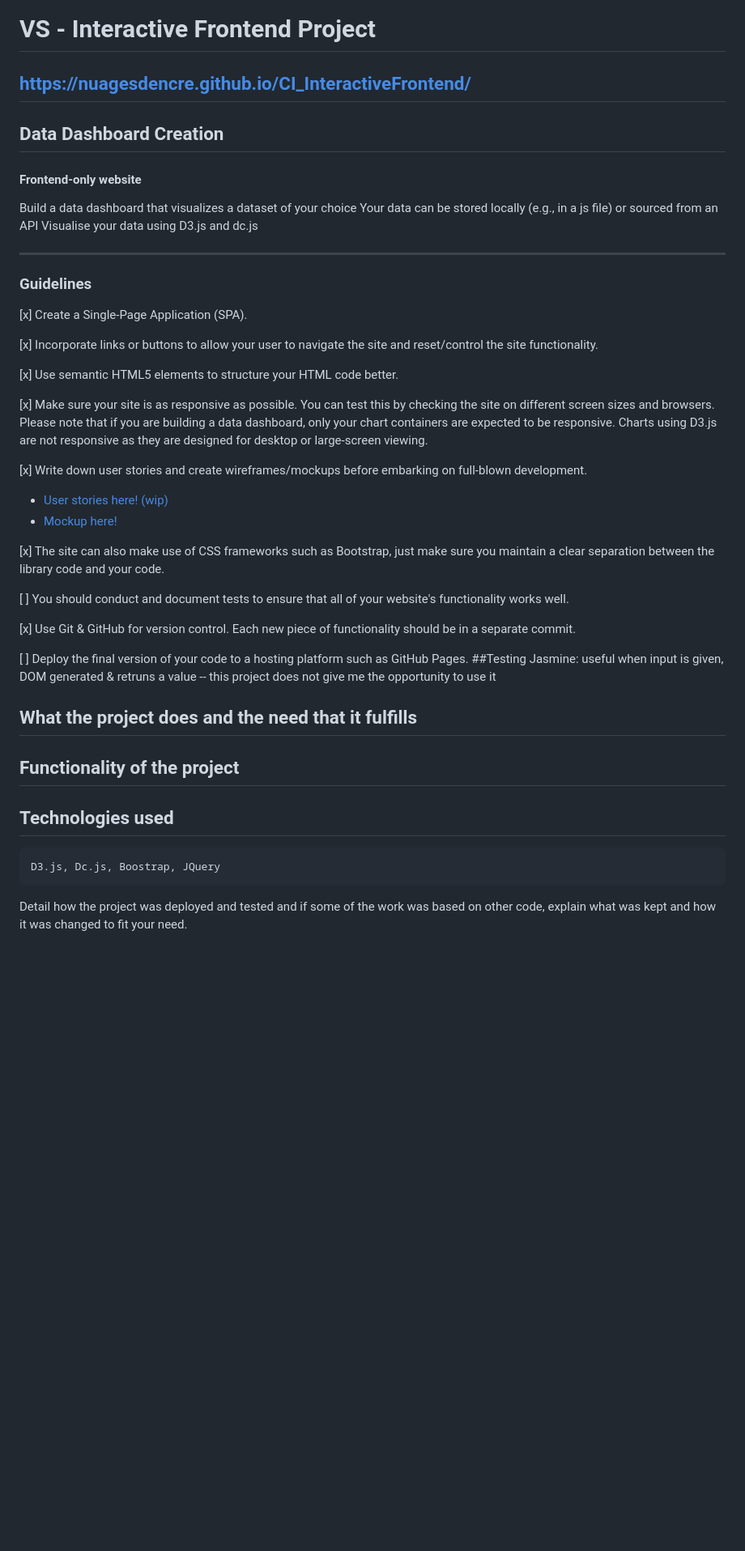
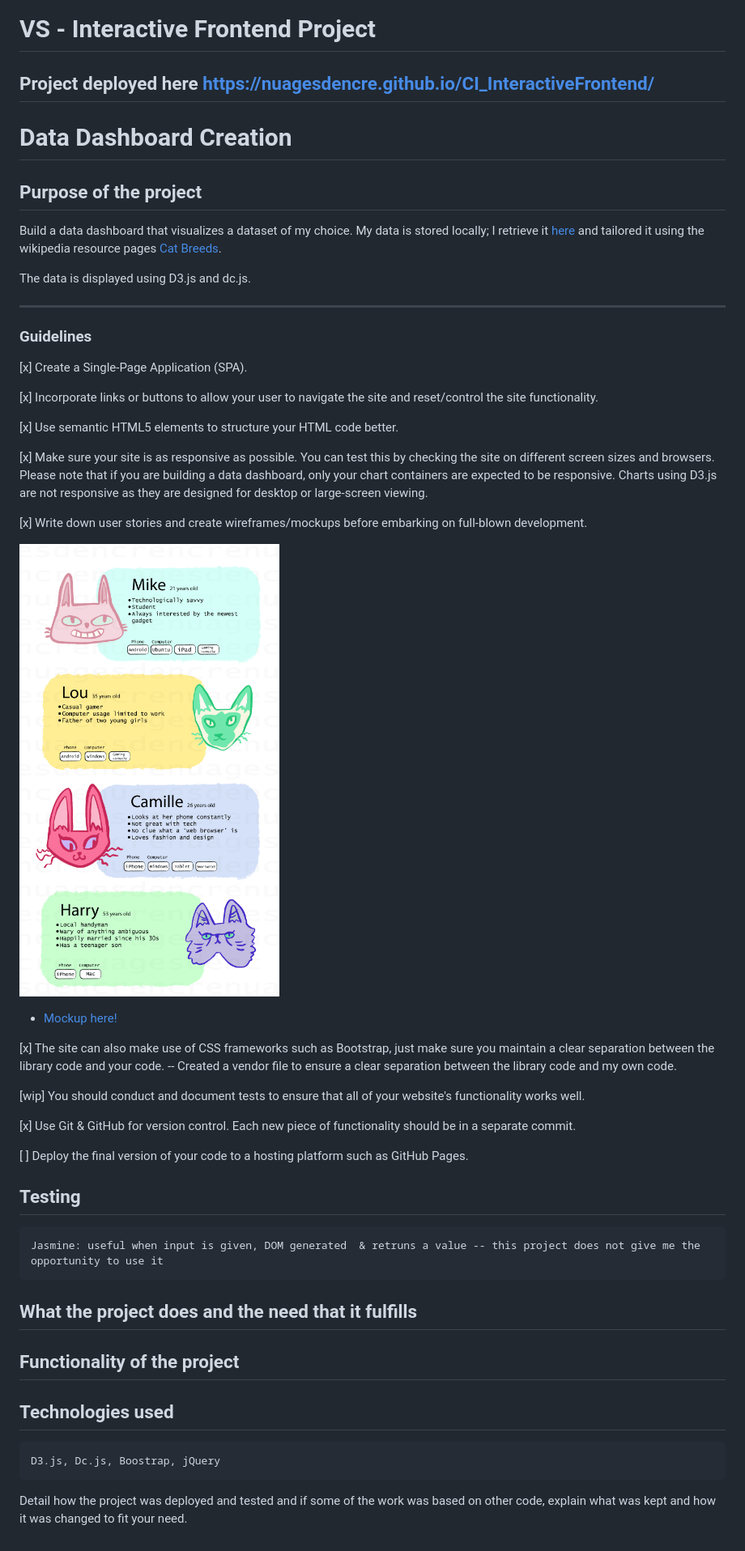
Before and after one commit to Code-Institute-Submissions/CI_InteractiveFrontend, a Markdown page: README.md, the part around the change. Shown: that part at 81% size. Drawn GitHub-style; pictures changed too: stories/userstory_frame.png (added); blank space fills up the shorter version.

Commit message:
updating readme.md file + adding user stories chart

````diff
--- a/README.md
+++ b/README.md
@@ -1,10 +1,11 @@
 # VS - Interactive Frontend Project
-## https://nuagesdencre.github.io/CI_InteractiveFrontend/
-## Data Dashboard Creation
-#### Frontend-only website
-Build a data dashboard that visualizes a dataset of your choice
-Your data can be stored locally (e.g., in a js file) or sourced from an API
-Visualise your data using D3.js and dc.js
+## Project deployed here https://nuagesdencre.github.io/CI_InteractiveFrontend/
+# Data Dashboard Creation
+## Purpose of the project
+Build a data dashboard that visualizes a dataset of my choice.
+My data is stored locally; I retrieve it [here](https://mysafeinfo.com/content/options/catbreeds) and tailored it using the wikipedia resource pages [Cat Breeds](https://en.wikipedia.org/wiki/List_of_cat_breeds).
+
+The data is displayed using D3.js and dc.js.
 
 ******
 ### Guidelines
@@ -19,23 +20,28 @@ Visualise your data using D3.js and dc.js
 
 [x] Write down user stories and create wireframes/mockups before embarking on full-blown development.
 
-* [User stories here! (wip)](stories/userstories.xlsx)
+<!-- * [User stories here! (wip)](stories/userstories.xlsx) -->
+  ![](stories/userstory_frame.png?raw=true)
 * [Mockup here!](datadashboard.png)
 
 [x] The site can also make use of CSS frameworks such as Bootstrap, just make sure you maintain a clear separation between the library code and your code.
+-- Created a vendor file to ensure a clear separation between the library code and my own code.
 
-[ ] You should conduct and document tests to ensure that all of your website's functionality works well.
+[wip] You should conduct and document tests to ensure that all of your website's functionality works well.
 
 [x] Use Git & GitHub for version control. Each new piece of functionality should be in a separate commit.
 
 [ ] Deploy the final version of your code to a hosting platform such as GitHub Pages.
-##Testing
+
+## Testing
+
+```
 Jasmine: useful when input is given, DOM generated  & retruns a value -- this project does not give me the opportunity to use it
-
+```
 ## What the project does and the need that it fulfills
 ## Functionality of the project
 ## Technologies used
 ```
-D3.js, Dc.js, Boostrap, JQuery
+D3.js, Dc.js, Boostrap, jQuery
 ```
 Detail how the project was deployed and tested and if some of the work was based on other code, explain what was kept and how it was changed to fit your need.
````
